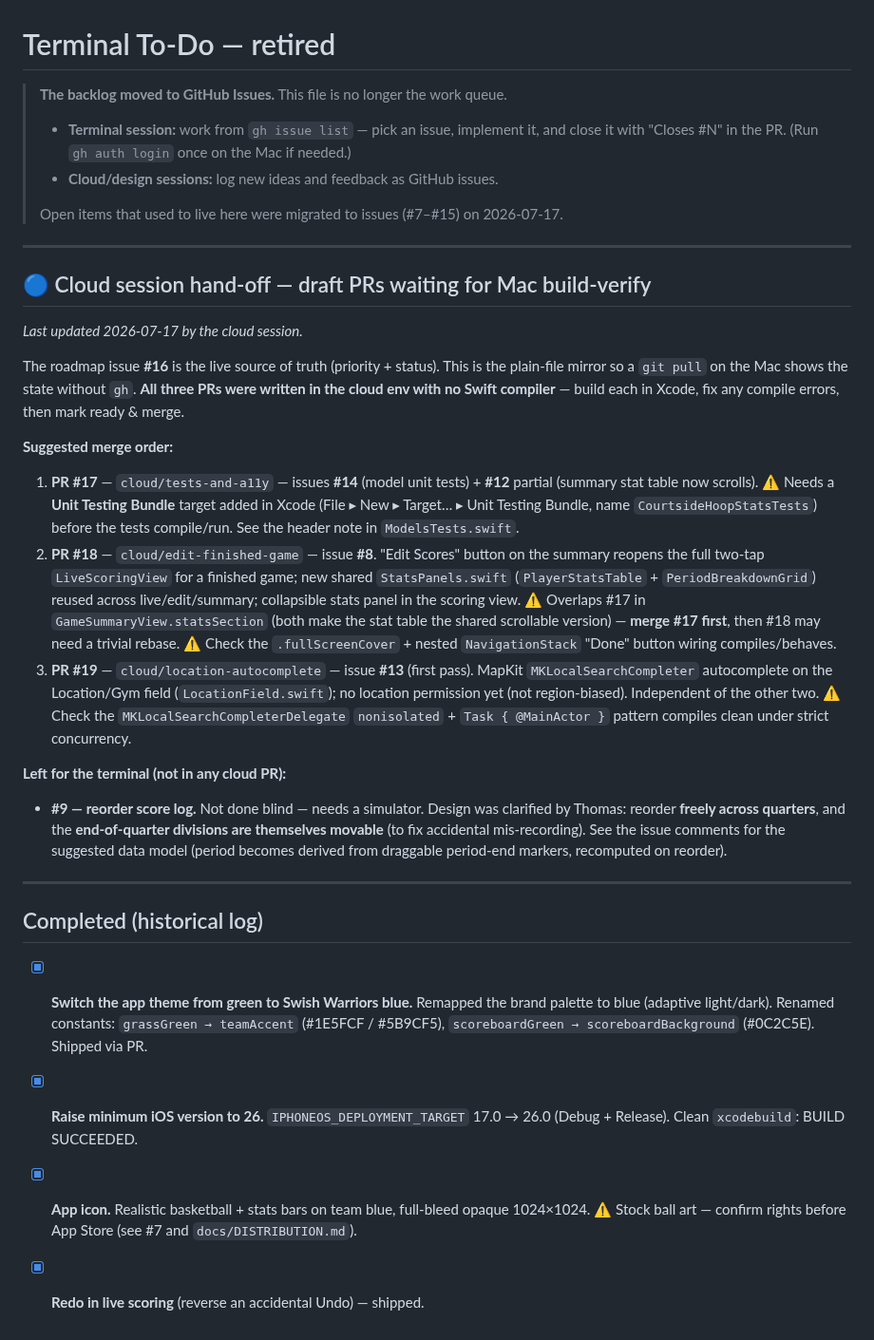
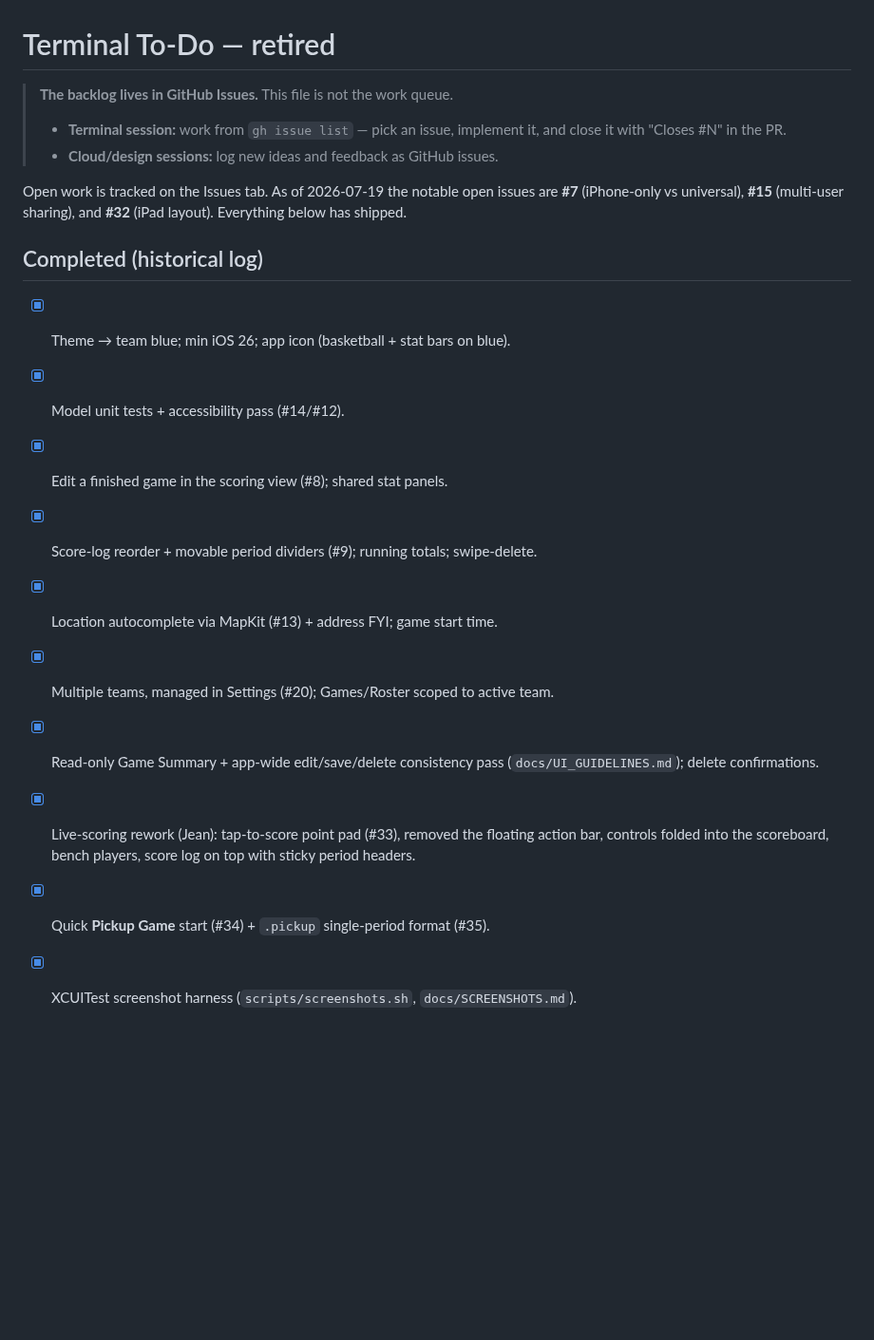
Before and after one commit to thomashan1/courtside-hoop-stats, a Markdown page: docs/TERMINAL_TODO.md, the part around the change. Shown at 95% size. Drawn GitHub-style; blank space fills up the shorter version.

```diff
--- a/docs/TERMINAL_TODO.md
+++ b/docs/TERMINAL_TODO.md
@@ -1,69 +1,27 @@
 # Terminal To-Do — retired
 
-> **The backlog moved to GitHub Issues.** This file is no longer the work queue.
+> **The backlog lives in GitHub Issues.** This file is not the work queue.
 >
 > - **Terminal session:** work from `gh issue list` — pick an issue, implement it,
->   and close it with "Closes #N" in the PR. (Run `gh auth login` once on the Mac
->   if needed.)
+>   and close it with "Closes #N" in the PR.
 > - **Cloud/design sessions:** log new ideas and feedback as GitHub issues.
->
-> Open items that used to live here were migrated to issues (#7–#15) on
-> 2026-07-17.
 
----
-
-## 🔵 Cloud session hand-off — draft PRs waiting for Mac build-verify
-
-_Last updated 2026-07-17 by the cloud session._
-
-The roadmap issue **#16** is the live source of truth (priority + status). This
-is the plain-file mirror so a `git pull` on the Mac shows the state without
-`gh`. **All three PRs were written in the cloud env with no Swift compiler** —
-build each in Xcode, fix any compile errors, then mark ready & merge.
-
-**Suggested merge order:**
-
-1. **PR #17** — `cloud/tests-and-a11y` — issues **#14** (model unit tests) +
-   **#12** partial (summary stat table now scrolls).
-   ⚠️ Needs a **Unit Testing Bundle** target added in Xcode (File ▸ New ▸
-   Target… ▸ Unit Testing Bundle, name `CourtsideHoopStatsTests`) before the
-   tests compile/run. See the header note in `ModelsTests.swift`.
-2. **PR #18** — `cloud/edit-finished-game` — issue **#8**. "Edit Scores" button
-   on the summary reopens the full two-tap `LiveScoringView` for a finished
-   game; new shared `StatsPanels.swift` (`PlayerStatsTable` +
-   `PeriodBreakdownGrid`) reused across live/edit/summary; collapsible stats
-   panel in the scoring view.
-   ⚠️ Overlaps #17 in `GameSummaryView.statsSection` (both make the stat table
-   the shared scrollable version) — **merge #17 first**, then #18 may need a
-   trivial rebase.
-   ⚠️ Check the `.fullScreenCover` + nested `NavigationStack` "Done" button
-   wiring compiles/behaves.
-3. **PR #19** — `cloud/location-autocomplete` — issue **#13** (first pass).
-   MapKit `MKLocalSearchCompleter` autocomplete on the Location/Gym field
-   (`LocationField.swift`); no location permission yet (not region-biased).
-   Independent of the other two.
-   ⚠️ Check the `MKLocalSearchCompleterDelegate` `nonisolated` +
-   `Task { @MainActor }` pattern compiles clean under strict concurrency.
-
-**Left for the terminal (not in any cloud PR):**
-
-- **#9 — reorder score log.** Not done blind — needs a simulator. Design was
-  clarified by Thomas: reorder **freely across quarters**, and the
-  **end-of-quarter divisions are themselves movable** (to fix accidental
-  mis-recording). See the issue comments for the suggested data model (period
-  becomes derived from draggable period-end markers, recomputed on reorder).
-
----
+Open work is tracked on the Issues tab. As of 2026-07-19 the notable open
+issues are **#7** (iPhone-only vs universal), **#15** (multi-user sharing), and
+**#32** (iPad layout). Everything below has shipped.
 
 ## Completed (historical log)
 
-- [x] **Switch the app theme from green to Swish Warriors blue.** Remapped the
-  brand palette to blue (adaptive light/dark). Renamed constants:
-  `grassGreen → teamAccent` (#1E5FCF / #5B9CF5), `scoreboardGreen →
-  scoreboardBackground` (#0C2C5E). Shipped via PR.
-- [x] **Raise minimum iOS version to 26.** `IPHONEOS_DEPLOYMENT_TARGET` 17.0 → 26.0
-  (Debug + Release). Clean `xcodebuild`: BUILD SUCCEEDED.
-- [x] **App icon.** Realistic basketball + stats bars on team blue, full-bleed
-  opaque 1024×1024. ⚠️ Stock ball art — confirm rights before App Store (see #7
-  and `docs/DISTRIBUTION.md`).
-- [x] **Redo in live scoring** (reverse an accidental Undo) — shipped.
+- [x] Theme → team blue; min iOS 26; app icon (basketball + stat bars on blue).
+- [x] Model unit tests + accessibility pass (#14/#12).
+- [x] Edit a finished game in the scoring view (#8); shared stat panels.
+- [x] Score-log reorder + movable period dividers (#9); running totals; swipe-delete.
+- [x] Location autocomplete via MapKit (#13) + address FYI; game start time.
+- [x] Multiple teams, managed in Settings (#20); Games/Roster scoped to active team.
+- [x] Read-only Game Summary + app-wide edit/save/delete consistency pass
+  (`docs/UI_GUIDELINES.md`); delete confirmations.
+- [x] Live-scoring rework (Jean): tap-to-score point pad (#33), removed the
+  floating action bar, controls folded into the scoreboard, bench players,
+  score log on top with sticky period headers.
+- [x] Quick **Pickup Game** start (#34) + `.pickup` single-period format (#35).
+- [x] XCUITest screenshot harness (`scripts/screenshots.sh`, `docs/SCREENSHOTS.md`).
```
Also changed, not shown: CLAUDE.md (+17 -14 lines), README.md (+29 -69 lines), docs/img/game-summary.png (added), docs/img/games-list.png (added), docs/img/live-scoring.png (added), docs/img/roster.png (added), docs/img/score-pad.png (added), docs/img/teams.png (added), 1 other file.
